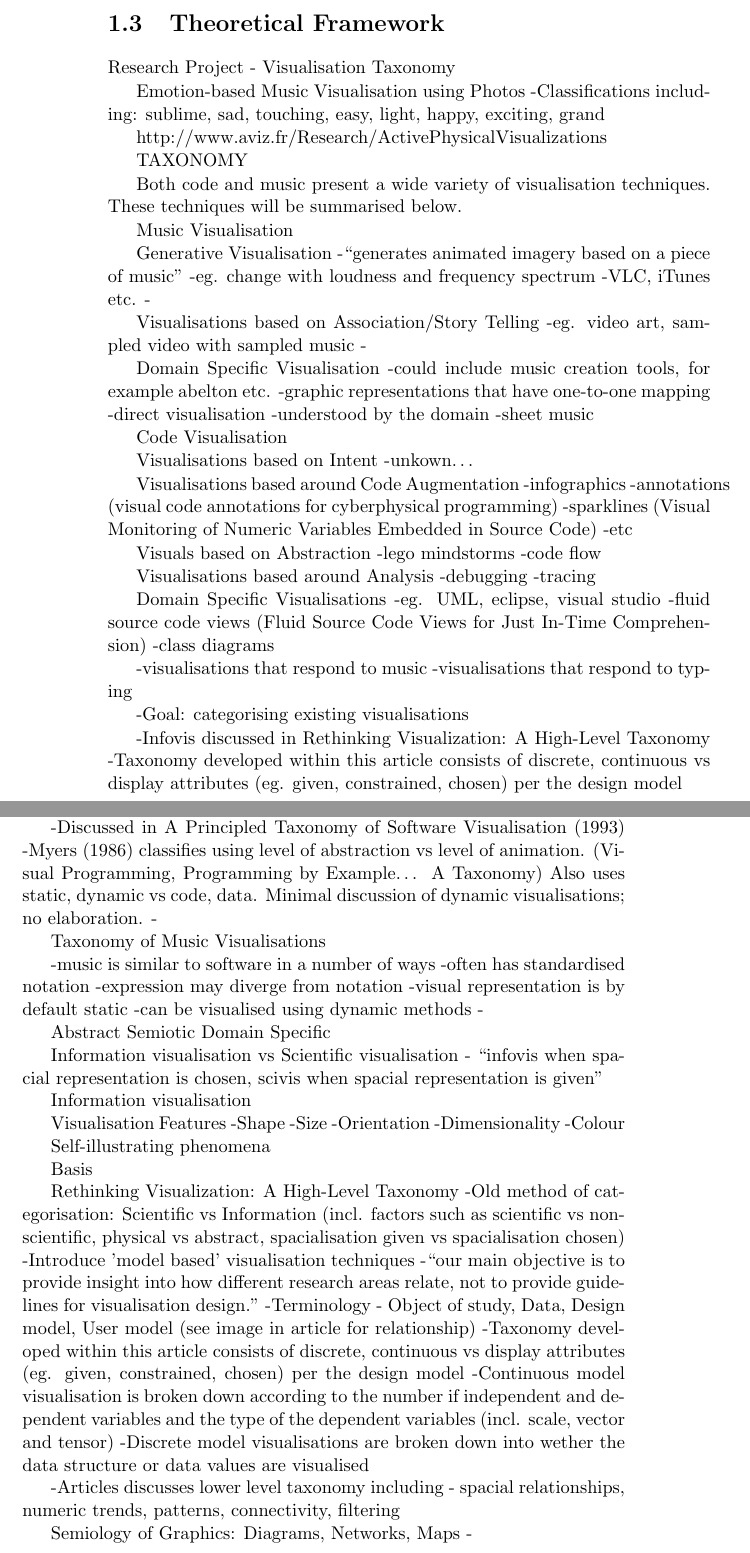
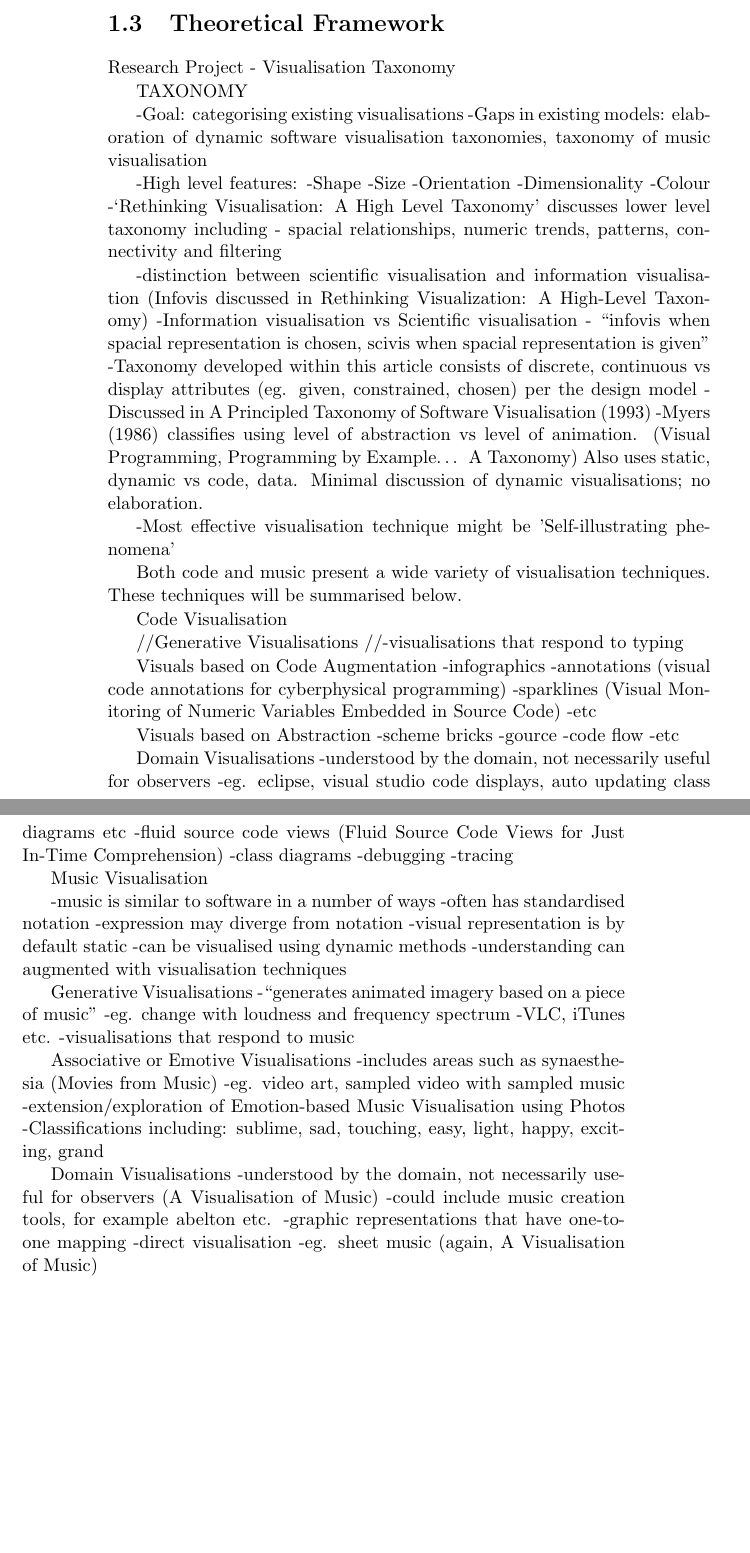
Before and after one commit to arrian/research-project, a LaTeX thesis (thesis.tex, which reads intro.tex): two parts of pages 12 and 13 of 33, joined at a grey line, cut so that both start at the same text, the shorter picture padded with empty space. Compiled offline with pdfLaTeX; a LaTeX package or settings file that is missing is left out; a missing bibliography style is replaced by a similar one.

Commit message:
Updating visualisation taxonomy.

```diff
--- a/intro.tex
+++ b/intro.tex
@@ -47,142 +47,82 @@ Live Coding
 
 Research Project - Visualisation Taxonomy
 
+TAXONOMY
 
-Emotion-based Music Visualisation using Photos
--Classifications including: sublime, sad, touching, easy, light, happy, exciting, grand
+-Goal: categorising existing visualisations
+-Gaps in existing models: elaboration of dynamic software visualisation taxonomies, taxonomy of music visualisation
 
-http://www.aviz.fr/Research/ActivePhysicalVisualizations
+-High level features:
+	-Shape
+	-Size
+	-Orientation
+	-Dimensionality
+	-Colour
+-‘Rethinking Visualisation: A High Level Taxonomy' discusses lower level taxonomy including - spacial relationships, numeric trends, patterns, connectivity and filtering
 
+-distinction between scientific visualisation and information visualisation (Infovis discussed in Rethinking Visualization: A High-Level Taxonomy)
+-Information visualisation vs Scientific visualisation - “infovis when spacial representation is chosen, scivis when spacial representation is given”
+-Taxonomy developed within this article consists of {discrete, continuous} vs display attributes (eg. given, constrained, chosen) per the design model
+-Discussed in A Principled Taxonomy of Software Visualisation (1993)
+-Myers (1986) classifies using level of abstraction vs level of animation. (Visual Programming, Programming by Example… A Taxonomy) Also uses {static, dynamic} vs {code, data}. Minimal discussion of dynamic visualisations; no elaboration.
 
-
-
-TAXONOMY
+-Most effective visualisation technique might be 'Self-illustrating phenomena'
 
 Both code and music present a wide variety of visualisation techniques. These techniques will be summarised below.
 
-Music Visualisation
-
-Generative Visualisation
--“generates animated imagery based on a piece of music”
--eg. change with loudness and frequency spectrum
--VLC, iTunes etc.
--
-
-Visualisations based on Association/Story Telling
--eg. video art, sampled video with sampled music
--
-
-Domain Specific Visualisation
--could include music creation tools, for example abelton etc.
--graphic representations that have one-to-one mapping
--direct visualisation
--understood by the domain
--sheet music
-
-
 Code Visualisation
 
-Visualisations based on Intent
--unkown…
+//Generative Visualisations
+//-visualisations that respond to typing
 
-Visualisations based around Code Augmentation
+Visuals based on Code Augmentation
 -infographics
 -annotations (visual code annotations for cyberphysical programming)
 -sparklines (Visual Monitoring of Numeric Variables Embedded in Source Code)
 -etc
 
 Visuals based on Abstraction
--lego mindstorms
+-scheme bricks
+-gource
 -code flow
+-etc
 
-Visualisations based around Analysis
+Domain Visualisations
+-understood by the domain, not necessarily useful for observers
+-eg. eclipse, visual studio code displays, auto updating class diagrams etc
+-fluid source code views (Fluid Source Code Views for Just In-Time Comprehension)
+-class diagrams
 -debugging
 -tracing
 
-Domain Specific Visualisations
--eg. UML, eclipse, visual studio
--fluid source code views (Fluid Source Code Views for Just In-Time Comprehension)
--class diagrams
-
-
-
-
--visualisations that respond to music
--visualisations that respond to typing
-
-
-
--Goal: categorising existing visualisations
-
--Infovis discussed in Rethinking Visualization: A High-Level Taxonomy
--Taxonomy developed within this article consists of {discrete, continuous} vs display attributes (eg. given, constrained, chosen) per the design model
-
-
-
-Taxonomy of Code Visualisations
-
--Discussed in A Principled Taxonomy of Software Visualisation (1993)
--Myers (1986) classifies using level of abstraction vs level of animation. (Visual Programming, Programming by Example… A Taxonomy) Also uses {static, dynamic} vs {code, data}. Minimal discussion of dynamic visualisations; no elaboration.
--
-
-
-Taxonomy of Music Visualisations
+Music Visualisation
 
 -music is similar to software in a number of ways
-	-often has standardised notation
-	-expression may diverge from notation
-	-visual representation is by default static
-	-can be visualised using dynamic methods
-	-
+-often has standardised notation
+-expression may diverge from notation
+-visual representation is by default static
+-can be visualised using dynamic methods
+-understanding can augmented with visualisation techniques
 
+Generative Visualisations
+-“generates animated imagery based on a piece of music”
+-eg. change with loudness and frequency spectrum
+-VLC, iTunes etc.
+-visualisations that respond to music
 
+Associative or Emotive Visualisations
+-includes areas such as synaesthesia (Movies from Music)
+-eg. video art, sampled video with sampled music
+-extension/exploration of Emotion-based Music Visualisation using Photos
+-Classifications including: sublime, sad, touching, easy, light, happy, exciting, grand
 
+Domain Visualisations
+-understood by the domain, not necessarily useful for observers (A Visualisation of Music)
+-could include music creation tools, for example abelton etc.
+-graphic representations that have one-to-one mapping
+-direct visualisation
+-eg. sheet music (again, A Visualisation of Music)
 
-
-Abstract
-Semiotic
-Domain Specific
-
-
-
-
-Information visualisation vs Scientific visualisation - “infovis when spacial representation is chosen, scivis when spacial representation is given”
-
-
-
-
-Information visualisation
-
-
-
-Visualisation Features
--Shape
--Size
--Orientation
--Dimensionality
--Colour
-
-
-Self-illustrating phenomena
-
-
-
-Basis
-
-Rethinking Visualization: A High-Level Taxonomy
--Old method of categorisation: Scientific vs Information (incl. factors such as scientific vs non-scientific, physical vs abstract, spacialisation given vs spacialisation chosen)
--Introduce 'model based' visualisation techniques
--“our main objective is to provide insight into how different research areas relate, not to provide guidelines for visualisation design."
--Terminology - Object of study, Data, Design model, User model (see image in article for relationship)
--Taxonomy developed within this article consists of {discrete, continuous} vs display attributes (eg. given, constrained, chosen) per the design model
--Continuous model visualisation is broken down according to the number if independent and dependent variables and the type of the dependent variables (incl. scale, vector and tensor)
--Discrete model visualisations are broken down into wether the data structure or data values are visualised
-
--Articles discusses lower level taxonomy including - spacial relationships, numeric trends, patterns, connectivity, filtering
-
-
-Semiology of Graphics: Diagrams, Networks, Maps
--
 
 
 %%% Local Variables:
```
Also changed, not shown: thesis.pdf.
